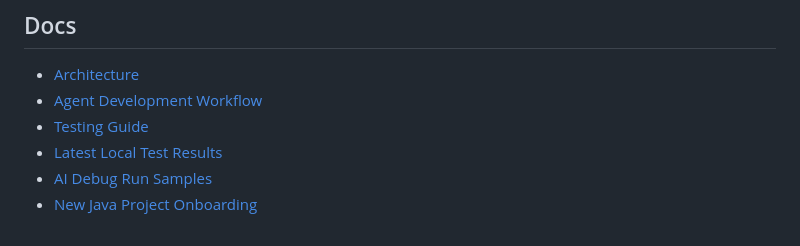
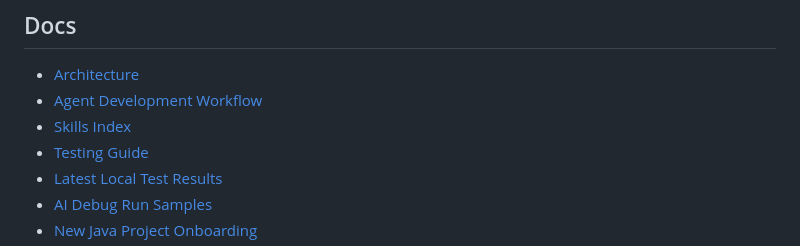
Before and after one commit to lotosli/BrowserTrace-Harness, a Markdown page: README.md, the part around the change. GitHub-like rendering.

Commit message:
Add repo-local BrowserTrace V2 skill index

```diff
--- a/README.md
+++ b/README.md
@@ -141,6 +141,7 @@ Artifacts are written to `packages/browsertrace/releases`.
 
 - [Architecture](docs/architecture.md)
 - [Agent Development Workflow](docs/agent-fullstack-workflow.md)
+- [Skills Index](skills/README.md)
 - [Testing Guide](docs/testing.md)
 - [Latest Local Test Results](docs/test-results.md)
 - [AI Debug Run Samples](docs/examples/ai-debug-runs/README.md)
```
Also changed, not shown: skills/README.md (added, +25 -0 lines), skills/browsertrace-v2-fullstack/SKILL.md (added, +144 -0 lines).
